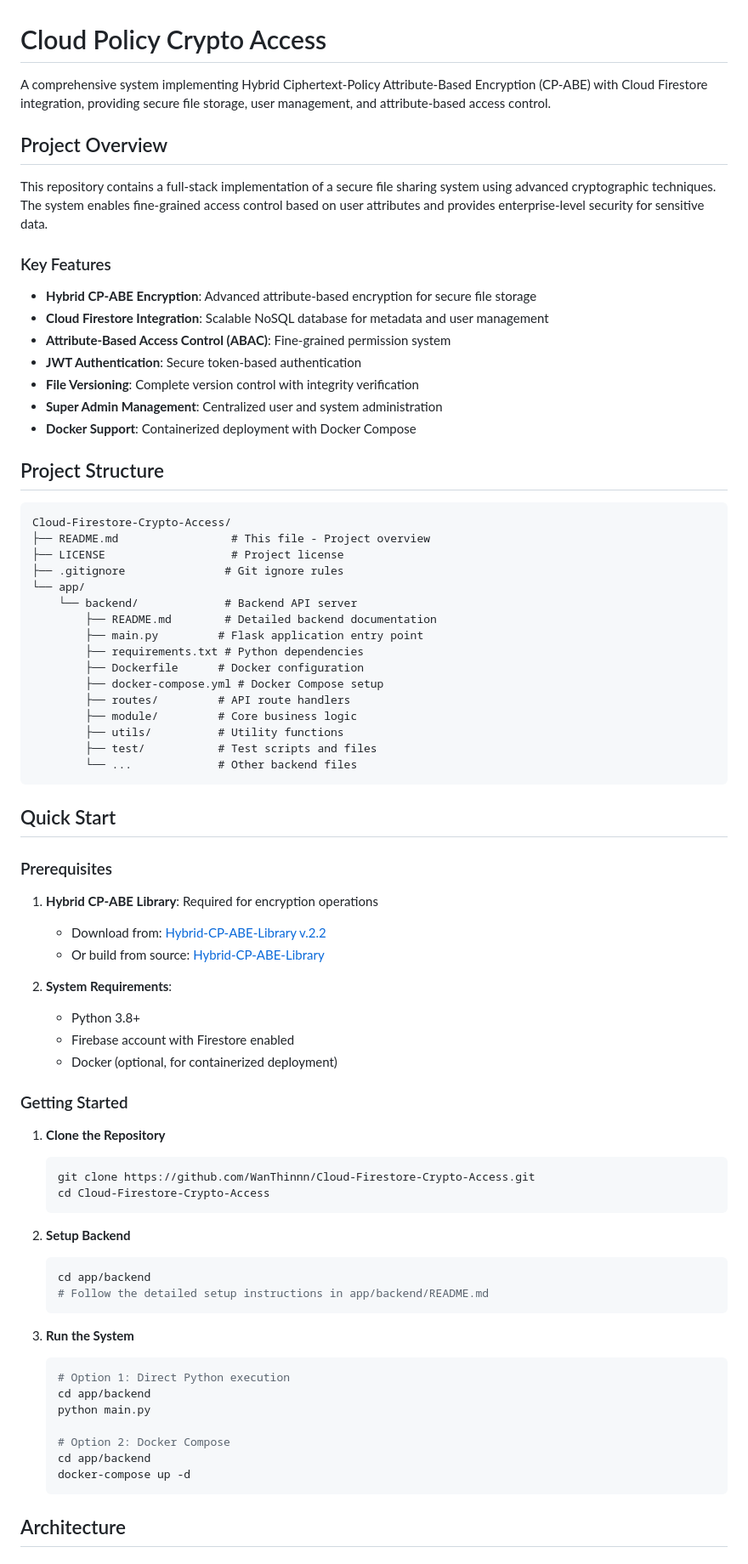
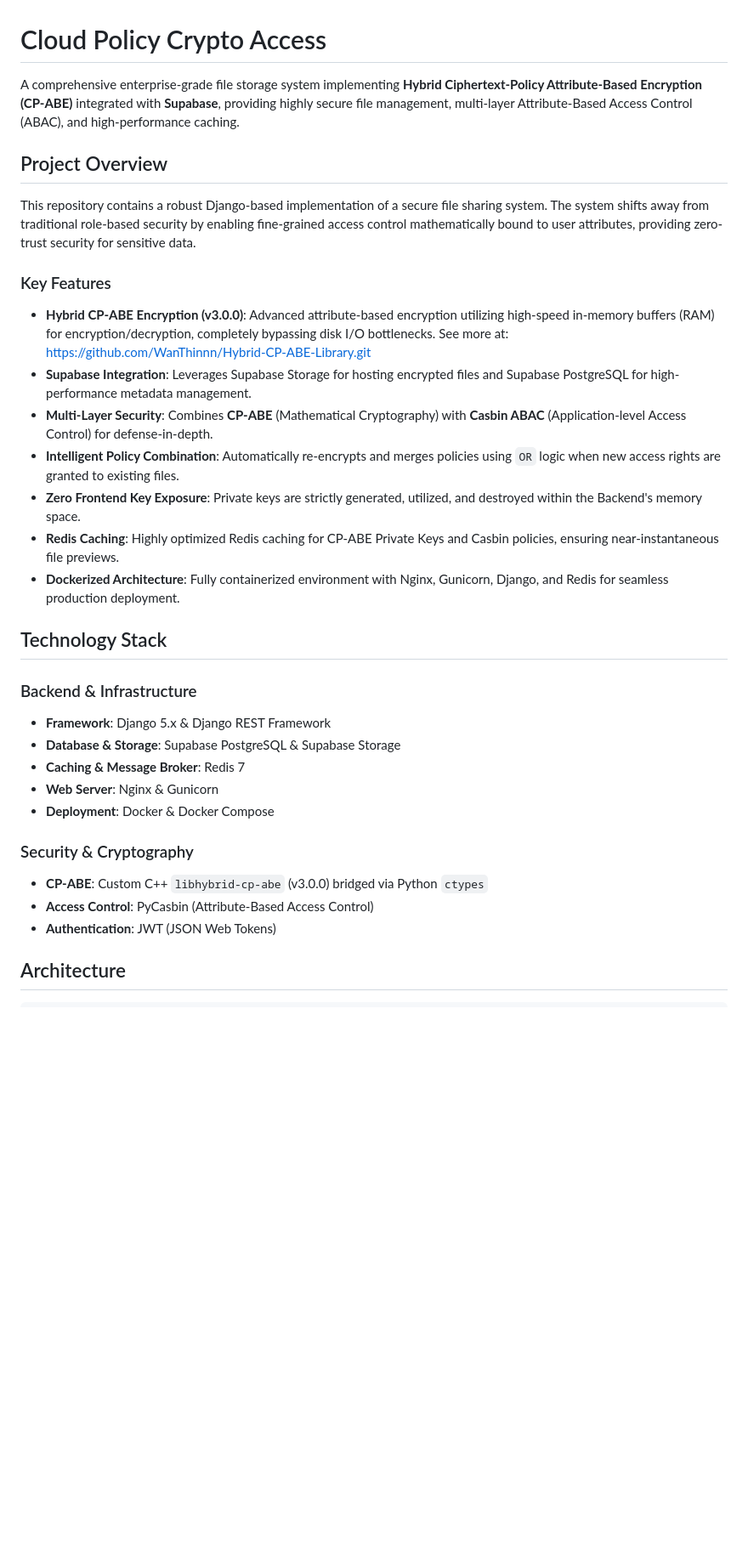
Before and after one commit to WanThinnn/Cloud-Policy-Crypto-Access, a Markdown page: README.md, the part around one of its changes. Shown at 85% size. Drawn GitHub-style; blank space fills up the shorter version.

````diff
--- a/README.md
+++ b/README.md
@@ -1,79 +1,34 @@
 # Cloud Policy Crypto Access
 
-A comprehensive system implementing Hybrid Ciphertext-Policy Attribute-Based Encryption (CP-ABE) with Cloud Firestore integration, providing secure file storage, user management, and attribute-based access control.
+A comprehensive enterprise-grade file storage system implementing **Hybrid Ciphertext-Policy Attribute-Based Encryption (CP-ABE)** integrated with **Supabase**, providing highly secure file management, multi-layer Attribute-Based Access Control (ABAC), and high-performance caching.
 
 ## Project Overview
 
-This repository contains a full-stack implementation of a secure file sharing system using advanced cryptographic techniques. The system enables fine-grained access control based on user attributes and provides enterprise-level security for sensitive data.
+This repository contains a robust Django-based implementation of a secure file sharing system. The system shifts away from traditional role-based security by enabling fine-grained access control mathematically bound to user attributes, providing zero-trust security for sensitive data.
 
 ### Key Features
 
-- **Hybrid CP-ABE Encryption**: Advanced attribute-based encryption for secure file storage
-- **Cloud Firestore Integration**: Scalable NoSQL database for metadata and user management
-- **Attribute-Based Access Control (ABAC)**: Fine-grained permission system
-- **JWT Authentication**: Secure token-based authentication
-- **File Versioning**: Complete version control with integrity verification
-- **Super Admin Management**: Centralized user and system administration
-- **Docker Support**: Containerized deployment with Docker Compose
+- **Hybrid CP-ABE Encryption (v3.0.0)**: Advanced attribute-based encryption utilizing high-speed in-memory buffers (RAM) for encryption/decryption, completely bypassing disk I/O bottlenecks. See more at: https://github.com/WanThinnn/Hybrid-CP-ABE-Library.git
+- **Supabase Integration**: Leverages Supabase Storage for hosting encrypted files and Supabase PostgreSQL for high-performance metadata management.
+- **Multi-Layer Security**: Combines **CP-ABE** (Mathematical Cryptography) with **Casbin ABAC** (Application-level Access Control) for defense-in-depth.
+- **Intelligent Policy Combination**: Automatically re-encrypts and merges policies using `OR` logic when new access rights are granted to existing files.
+- **Zero Frontend Key Exposure**: Private keys are strictly generated, utilized, and destroyed within the Backend's memory space.
+- **Redis Caching**: Highly optimized Redis caching for CP-ABE Private Keys and Casbin policies, ensuring near-instantaneous file previews.
+- **Dockerized Architecture**: Fully containerized environment with Nginx, Gunicorn, Django, and Redis for seamless production deployment.
 
-## Project Structure
+## Technology Stack
 
-```
-Cloud-Firestore-Crypto-Access/
-├── README.md                 # This file - Project overview
-├── LICENSE                   # Project license
-├── .gitignore               # Git ignore rules
-└── app/
-    └── backend/             # Backend API server
-        ├── README.md        # Detailed backend documentation
-        ├── main.py         # Flask application entry point
-        ├── requirements.txt # Python dependencies
-        ├── Dockerfile      # Docker configuration
-        ├── docker-compose.yml # Docker Compose setup
-        ├── routes/         # API route handlers
-        ├── module/         # Core business logic
-        ├── utils/          # Utility functions
-        ├── test/           # Test scripts and files
-        └── ...             # Other backend files
-```
+### Backend & Infrastructure
+- **Framework**: Django 5.x & Django REST Framework
+- **Database & Storage**: Supabase PostgreSQL & Supabase Storage
+- **Caching & Message Broker**: Redis 7
+- **Web Server**: Nginx & Gunicorn
+- **Deployment**: Docker & Docker Compose
 
-## Quick Start
-
-### Prerequisites
-
-1. **Hybrid CP-ABE Library**: Required for encryption operations
-   - Download from: [Hybrid-CP-ABE-Library v.2.2](https://github.com/WanThinnn/Hybrid-CP-ABE-Library/releases/tag/Hybrid-CP-ABE_v.2.2)
-   - Or build from source: [Hybrid-CP-ABE-Library](https://github.com/WanThinnn/Hybrid-CP-ABE-Library.git)
-
-2. **System Requirements**:
-   - Python 3.8+
-   - Firebase account with Firestore enabled
-   - Docker (optional, for containerized deployment)
-
-### Getting Started
-
-1. **Clone the Repository**
-   ```bash
-   git clone https://github.com/WanThinnn/Cloud-Firestore-Crypto-Access.git
-   cd Cloud-Firestore-Crypto-Access
-   ```
-
-2. **Setup Backend**
-   ```bash
-   cd app/backend
-   # Follow the detailed setup instructions in app/backend/README.md
-   ```
-
-3. **Run the System**
-   ```bash
-   # Option 1: Direct Python execution
-   cd app/backend
-   python main.py
-
-   # Option 2: Docker Compose
-   cd app/backend
-   docker-compose up -d
-   ```
+### Security & Cryptography
+- **CP-ABE**: Custom C++ `libhybrid-cp-abe` (v3.0.0) bridged via Python `ctypes`
+- **Access Control**: PyCasbin (Attribute-Based Access Control)
+- **Authentication**: JWT (JSON Web Tokens)
 
 ## Architecture
 
````
Also changed, not shown: other parts of README.md (+56 -68 lines).
